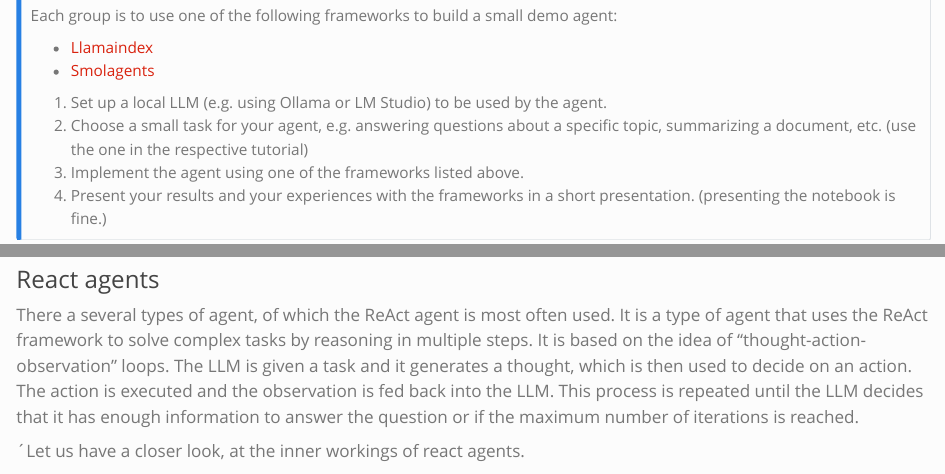
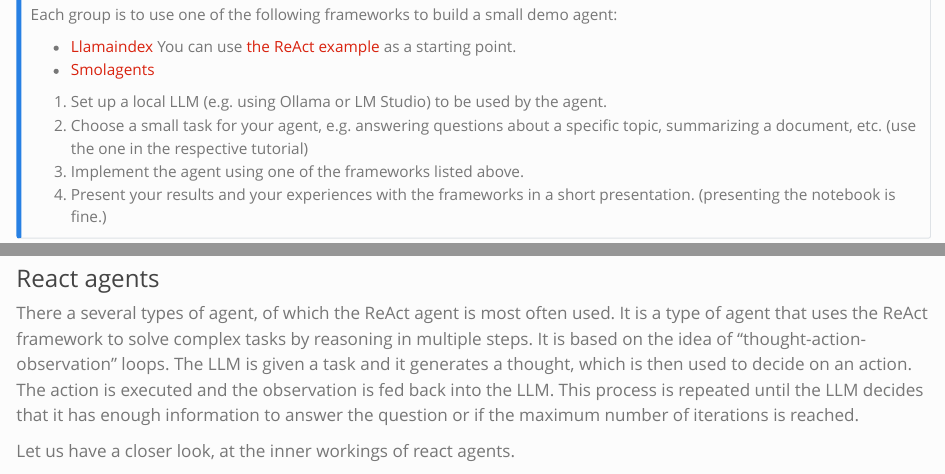
Before and after one commit to MBrede/generative_ai, a Quarto document (content/agent_basics.qmd): the page in a window 1100 px wide, from 3860 px down before the commit and from 3890 px down after it, so that both start at the same text, and a second part further down, joined at a grey line. Rendered offline with R 4.5, knitr and Pandoc in place of Quarto, with nearby package versions.

Commit message:
post-deadline changes

```diff
--- a/content/agent_basics.qmd
+++ b/content/agent_basics.qmd
@@ -147,7 +148,7 @@
 
 Each group is to use one of the following frameworks to build a small demo agent:
 
-- [Llamaindex](https://docs.llamaindex.ai/en/stable/understanding/agent/)
+- [Llamaindex](https://docs.llamaindex.ai/en/stable/understanding/agent/) You can use [the ReAct example](https://docs.llamaindex.ai/en/stable/examples/agent/react_agent/) as a starting point.
 - [Smolagents](https://huggingface.co/docs/smolagents/tutorials/building_good_agents)
 
 1. Set up a local LLM (e.g. using Ollama or LM Studio) to be used by the agent.
@@ -221,7 +222,7 @@
 
 There a several types of agent, of which the ReAct agent is most often used. It is a type of agent that uses the ReAct framework to solve complex tasks by reasoning in multiple steps. It is based on the idea of "thought-action-observation" loops. The LLM is given a task and it generates a thought, which is then used to decide on an action. The action is executed and the observation is fed back into the LLM. This process is repeated until the LLM decides that it has enough information to answer the question or if the maximum number of iterations is reached.
 
-´Let us have a closer look, at the inner workings of react agents.
+Let us have a closer look, at the inner workings of react agents.
 
 ::: {.callout-note}
 ## 📝 Task
```
Also changed, not shown: content/agent_basics.qmd (1 more changed lines).
